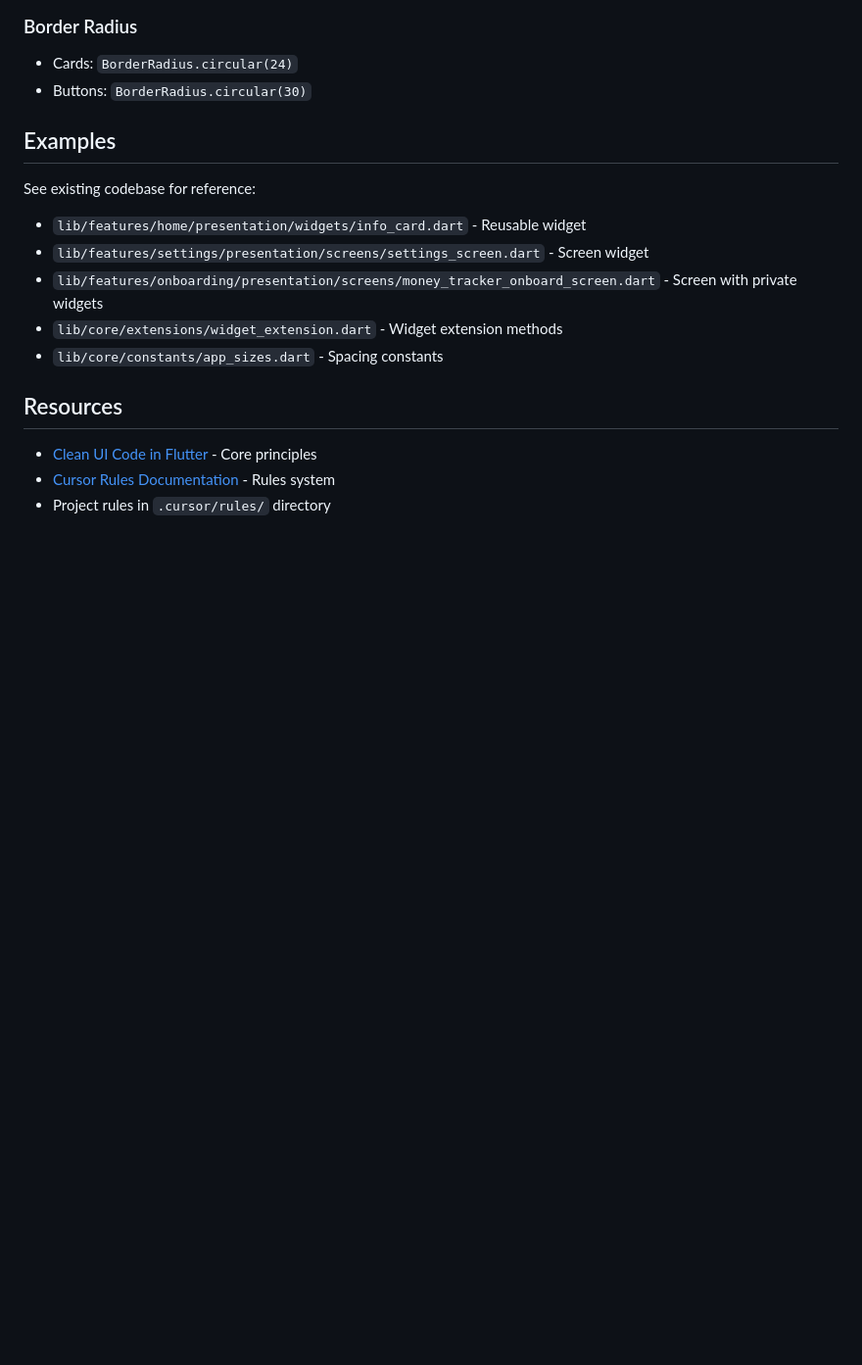
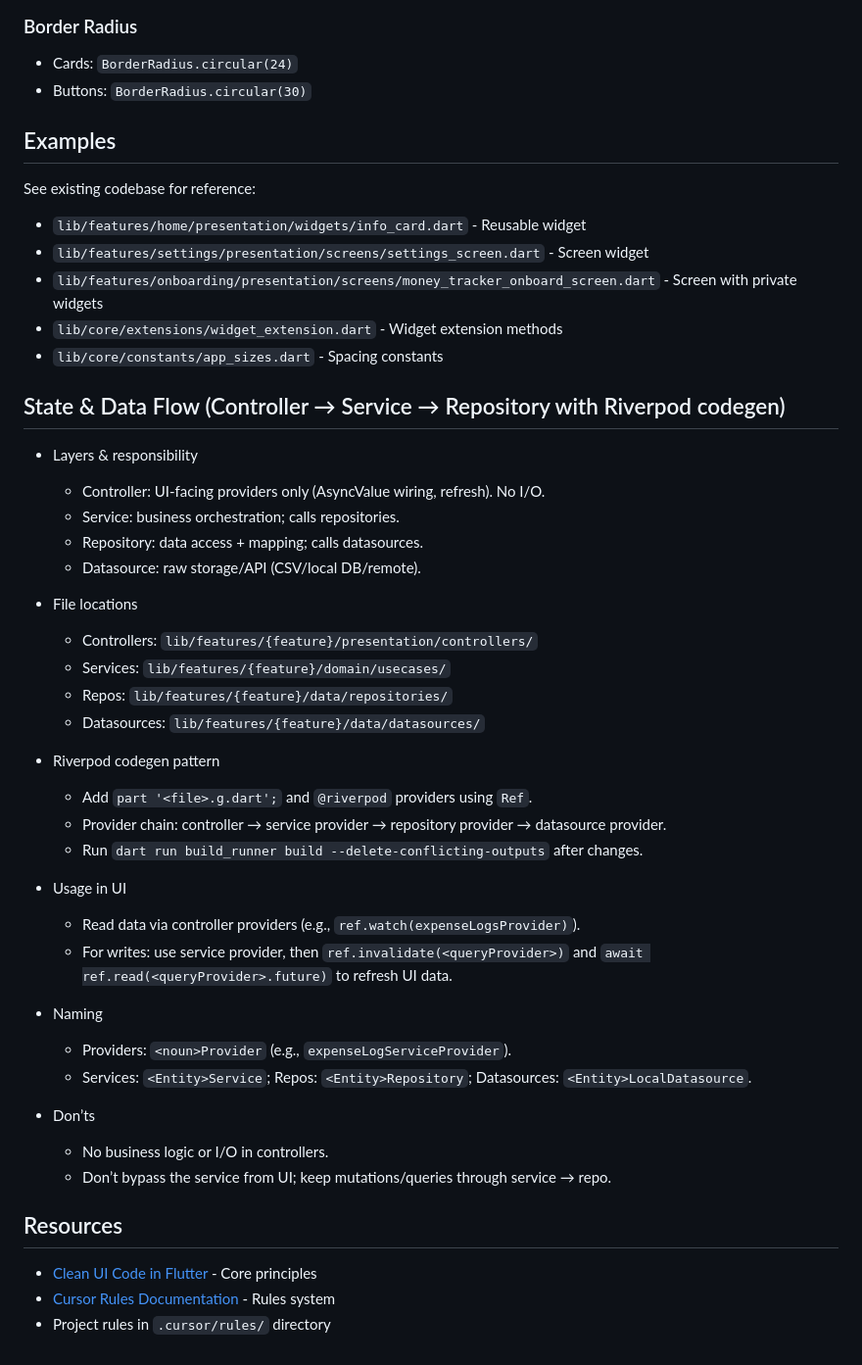
Before and after one commit to beerbeatbox/zen-money-tracking, a Markdown page: AGENTS.md, the part around the change. Shown at 98% size. Rendered like a GitHub page; blank space fills up the shorter version.

Commit message:
docs: Enhance AGENTS.md with State & Data Flow guidelines
- Added a comprehensive section on State & Data Flow, detailing the responsibilities of each layer (Controller, Service, Repository, Datasource).
- Included file location conventions for organizing code within the project structure.
- Documented the Riverpod codegen pattern and its usage in the UI for better clarity on provider interactions.
- Provided naming conventions for providers, services, repositories, and datasources to maintain consistency.
- Listed best practices and common pitfalls to avoid in the architecture.

```diff
--- a/AGENTS.md
+++ b/AGENTS.md
@@ -173,6 +173,37 @@ See existing codebase for reference:
 - `lib/core/extensions/widget_extension.dart` - Widget extension methods
 - `lib/core/constants/app_sizes.dart` - Spacing constants
 
+## State & Data Flow (Controller → Service → Repository with Riverpod codegen)
+
+- Layers & responsibility
+  - Controller: UI-facing providers only (AsyncValue wiring, refresh). No I/O.
+  - Service: business orchestration; calls repositories.
+  - Repository: data access + mapping; calls datasources.
+  - Datasource: raw storage/API (CSV/local DB/remote).
+
+- File locations
+  - Controllers: `lib/features/{feature}/presentation/controllers/`
+  - Services: `lib/features/{feature}/domain/usecases/`
+  - Repos: `lib/features/{feature}/data/repositories/`
+  - Datasources: `lib/features/{feature}/data/datasources/`
+
+- Riverpod codegen pattern
+  - Add `part '<file>.g.dart';` and `@riverpod` providers using `Ref`.
+  - Provider chain: controller → service provider → repository provider → datasource provider.
+  - Run `dart run build_runner build --delete-conflicting-outputs` after changes.
+
+- Usage in UI
+  - Read data via controller providers (e.g., `ref.watch(expenseLogsProvider)`).
+  - For writes: use service provider, then `ref.invalidate(<queryProvider>)` and `await ref.read(<queryProvider>.future)` to refresh UI data.
+
+- Naming
+  - Providers: `<noun>Provider` (e.g., `expenseLogServiceProvider`).
+  - Services: `<Entity>Service`; Repos: `<Entity>Repository`; Datasources: `<Entity>LocalDatasource`.
+
+- Don’ts
+  - No business logic or I/O in controllers.
+  - Don’t bypass the service from UI; keep mutations/queries through service → repo.
+
 ## Resources
 
 - [Clean UI Code in Flutter](https://medium.com/@ximya/clean-your-ui-code-in-flutter-7c58bf3e267d) - Core principles
```
